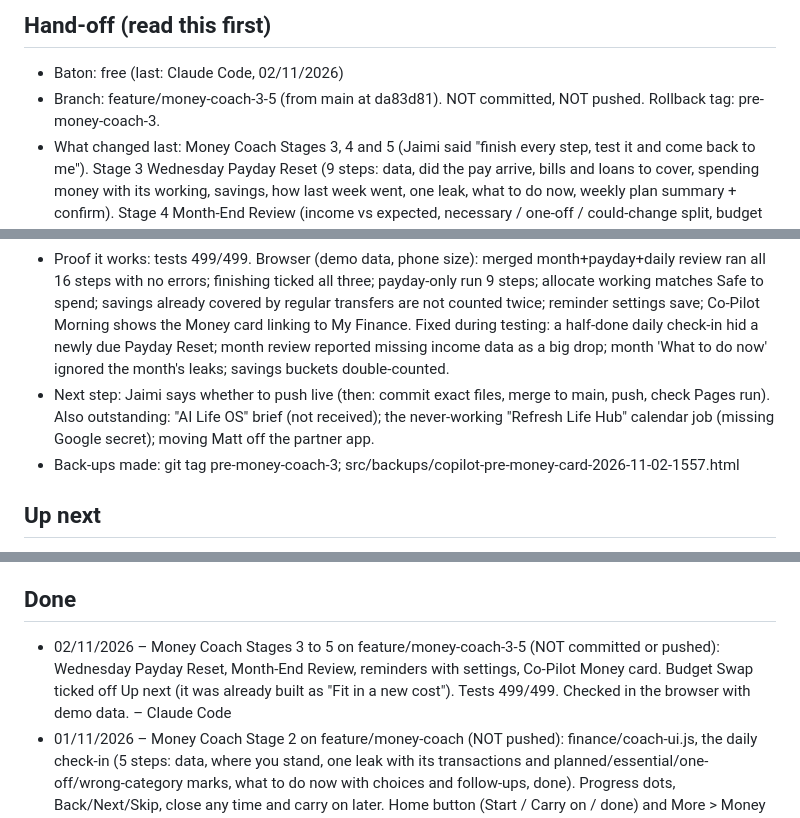
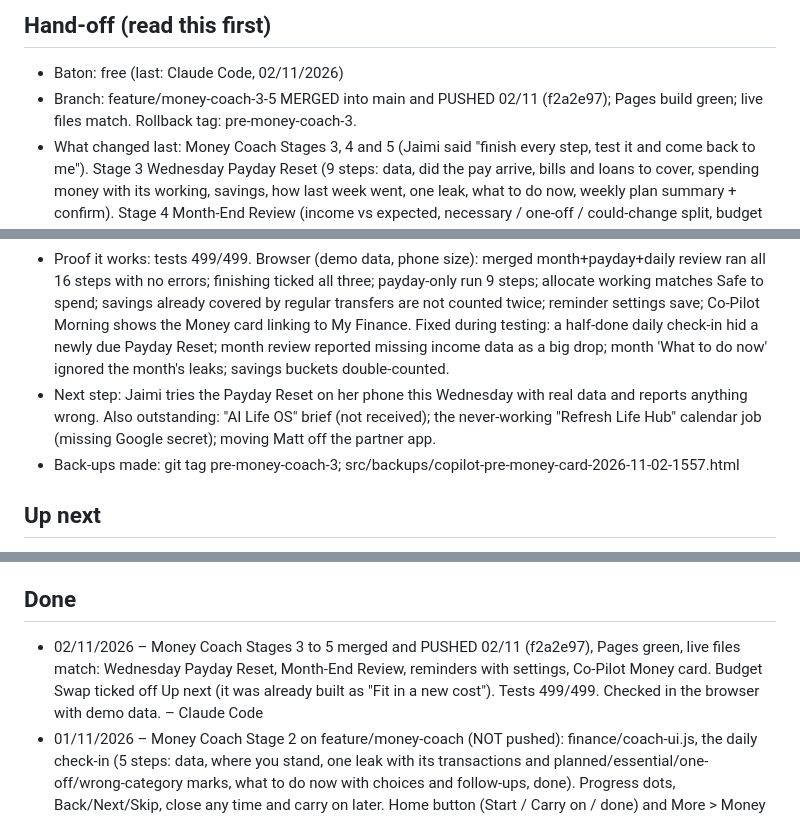
Before and after one commit to jaimk8365/life-hub, a Markdown page: PROGRESS.md, 3 parts joined by grey strips. Rendered like a GitHub page.

Commit message:
Progress: record push of Money Coach Stages 3-5
Co-Authored-By: Claude Opus 5.5 <noreply@anthropic.com>

```diff
--- a/PROGRESS.md
+++ b/PROGRESS.md
@@ -4,12 +4,12 @@ Newest at the top. Keep each entry to a few lines.
 
 ## Hand-off (read this first)
 - Baton: free (last: Claude Code, 02/11/2026)
-- Branch: feature/money-coach-3-5 (from main at da83d81). NOT committed, NOT pushed. Rollback tag: pre-money-coach-3.
+- Branch: feature/money-coach-3-5 MERGED into main and PUSHED 02/11 (f2a2e97); Pages build green; live files match. Rollback tag: pre-money-coach-3.
 - What changed last: Money Coach Stages 3, 4 and 5 (Jaimi said "finish every step, test it and come back to me"). Stage 3 Wednesday Payday Reset (9 steps: data, did the pay arrive, bills and loans to cover, spending money with its working, savings, how last week went, one leak, what to do now, weekly plan summary + confirm). Stage 4 Month-End Review (income vs expected, necessary / one-off / could-change split, budget areas, top 3 leaks, better/worse than last month, savings in/out, loans (only confirmed balances count), up to 3 changes for next month, plain scorecard with no made-up score; links to Money health, Pip, Daily wins). Stage 5: one gentle in-app reminder a day (on/off per review, "not before" hour; More > Money reminders), Home button names the review that is due, and Co-Pilot shows a Money card from a small note (cp_money_v1: what is due, never amounts).
 - Files touched: finance/coach.js, finance/coach-ui.js, finance/home-redesign.js, finance/phase-glue.js (one menu action), copilot/engine.mjs (moneyCard), src/copilot.html (money card; rebuilt copilot/index.html), sw.js (v70), tests/finance-coach-reviews.test.mjs (new), tests/copilot-money-card.test.mjs (new), tests/finance-coach.test.mjs, tests/finance-home-redesign.test.mjs, tests/copilot-shell.test.mjs, PROGRESS.md
 - Half-done: nothing. Not proven: real money data and a real iPhone (demo data only). Web push notifications are not possible without a server, so reminders show when the app is opened.
 - Proof it works: tests 499/499. Browser (demo data, phone size): merged month+payday+daily review ran all 16 steps with no errors; finishing ticked all three; payday-only run 9 steps; allocate working matches Safe to spend; savings already covered by regular transfers are not counted twice; reminder settings save; Co-Pilot Morning shows the Money card linking to My Finance. Fixed during testing: a half-done daily check-in hid a newly due Payday Reset; month review reported missing income data as a big drop; month 'What to do now' ignored the month's leaks; savings buckets double-counted.
-- Next step: Jaimi says whether to push live (then: commit exact files, merge to main, push, check Pages run). Also outstanding: "AI Life OS" brief (not received); the never-working "Refresh Life Hub" calendar job (missing Google secret); moving Matt off the partner app.
+- Next step: Jaimi tries the Payday Reset on her phone this Wednesday with real data and reports anything wrong. Also outstanding: "AI Life OS" brief (not received); the never-working "Refresh Life Hub" calendar job (missing Google secret); moving Matt off the partner app.
 - Back-ups made: git tag pre-money-coach-3; src/backups/copilot-pre-money-card-2026-11-02-1557.html
 
 ## Up next
@@ -18,7 +18,7 @@ Newest at the top. Keep each entry to a few lines.
 - [ ] Ask Jaimi before pushing; after a push, check the GitHub Pages run finished and the Actions run is green.
 
 ## Done
-- 02/11/2026 – Money Coach Stages 3 to 5 on feature/money-coach-3-5 (NOT committed or pushed): Wednesday Payday Reset, Month-End Review, reminders with settings, Co-Pilot Money card. Budget Swap ticked off Up next (it was already built as "Fit in a new cost"). Tests 499/499. Checked in the browser with demo data. – Claude Code
+- 02/11/2026 – Money Coach Stages 3 to 5 merged and PUSHED 02/11 (f2a2e97), Pages green, live files match: Wednesday Payday Reset, Month-End Review, reminders with settings, Co-Pilot Money card. Budget Swap ticked off Up next (it was already built as "Fit in a new cost"). Tests 499/499. Checked in the browser with demo data. – Claude Code
 - 01/11/2026 – Money Coach Stage 2 on feature/money-coach (NOT pushed): finance/coach-ui.js, the daily check-in (5 steps: data, where you stand, one leak with its transactions and planned/essential/one-off/wrong-category marks, what to do now with choices and follow-ups, done). Progress dots, Back/Next/Skip, close any time and carry on later. Home button (Start / Carry on / done) and More > Money check-in. Owner profile only. Fixed during testing: progress could be lost while the encrypted store was still saving (now kept in memory). Ticks Daily wins' check-in quest. Tests 490/490. Checked in the browser on phone and Mac with demo data. – Claude Code
 - 01/11/2026 – Money Coach Stage 1 on branch feature/money-coach: coach engine + 18 tests, no screens. Tests 489/489. Not pushed. – Claude Code
 - 28/10/2026 – Health check + sync fix (local, NOT pushed). FOUND: the PocketSmith import refused to import ANY account while one bank account was unmatched, so linking the new Ubank account stopped all syncing. FIXED in finance/pocketsmith-import.js: an unmatched account is now set aside (its rows wait) and every matched account keeps updating; genuinely bad rows still stop the import. ADDED: J Spending 2 (private to Jaimi, like J Spendings) from the private config (extraAccounts), and the Ubank account auto-matches to it (never guessed if there are two similar Ubank accounts). Also found: the 'Refresh Life Hub' calendar job has never succeeded (missing GOOGLE_CLIENT_ID secret in GitHub); not code, needs Jaimi's Google setup or switching the job off. Tests 471/471. Cache v68. – Claude Code
```
